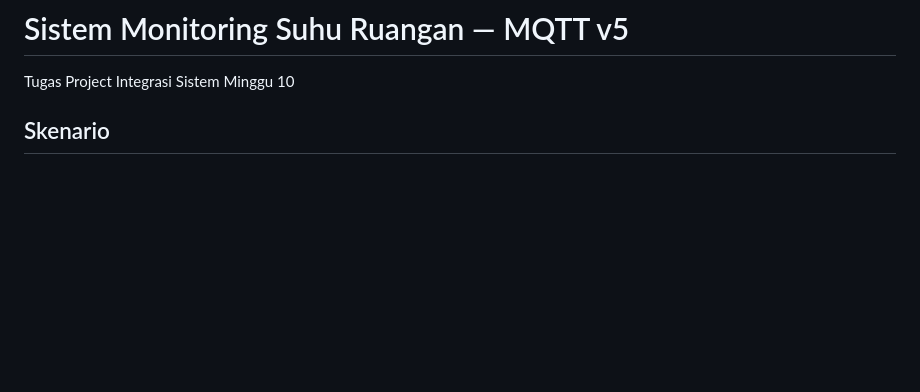
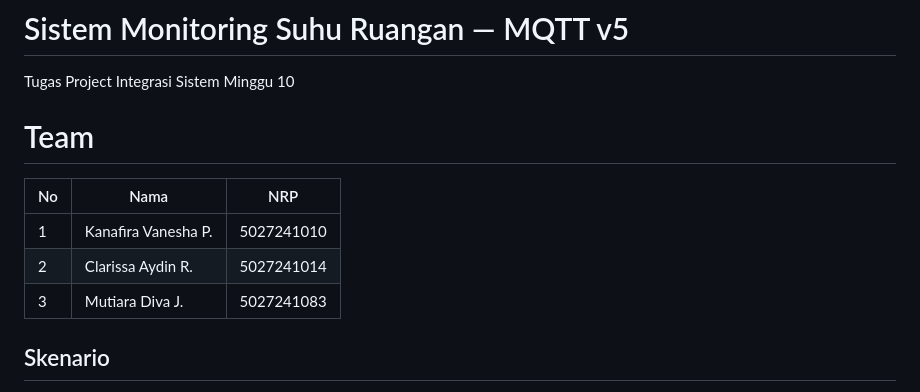
Before and after one commit to mutiaradiva/mqtt-insis, a Markdown page: README.md, the part around the change. Rendered like a GitHub page; blank space fills up the shorter version.

```diff
--- a/README.md
+++ b/README.md
@@ -1,5 +1,12 @@
 # Sistem Monitoring Suhu Ruangan — MQTT v5
 Tugas Project Integrasi Sistem Minggu 10
+
+# Team
+| No  | Nama                | NRP        |
+| --- | ------------------- | ---------- |
+| 1   | Kanafira Vanesha P. | 5027241010 |
+| 2   | Clarissa Aydin R.   | 5027241014 |
+| 3   | Mutiara Diva J.     | 5027241083 |
 
 ## Skenario
 Sistem monitoring suhu multi-ruangan (Kelas A & Lab Komputer) yang menggunakan
```
